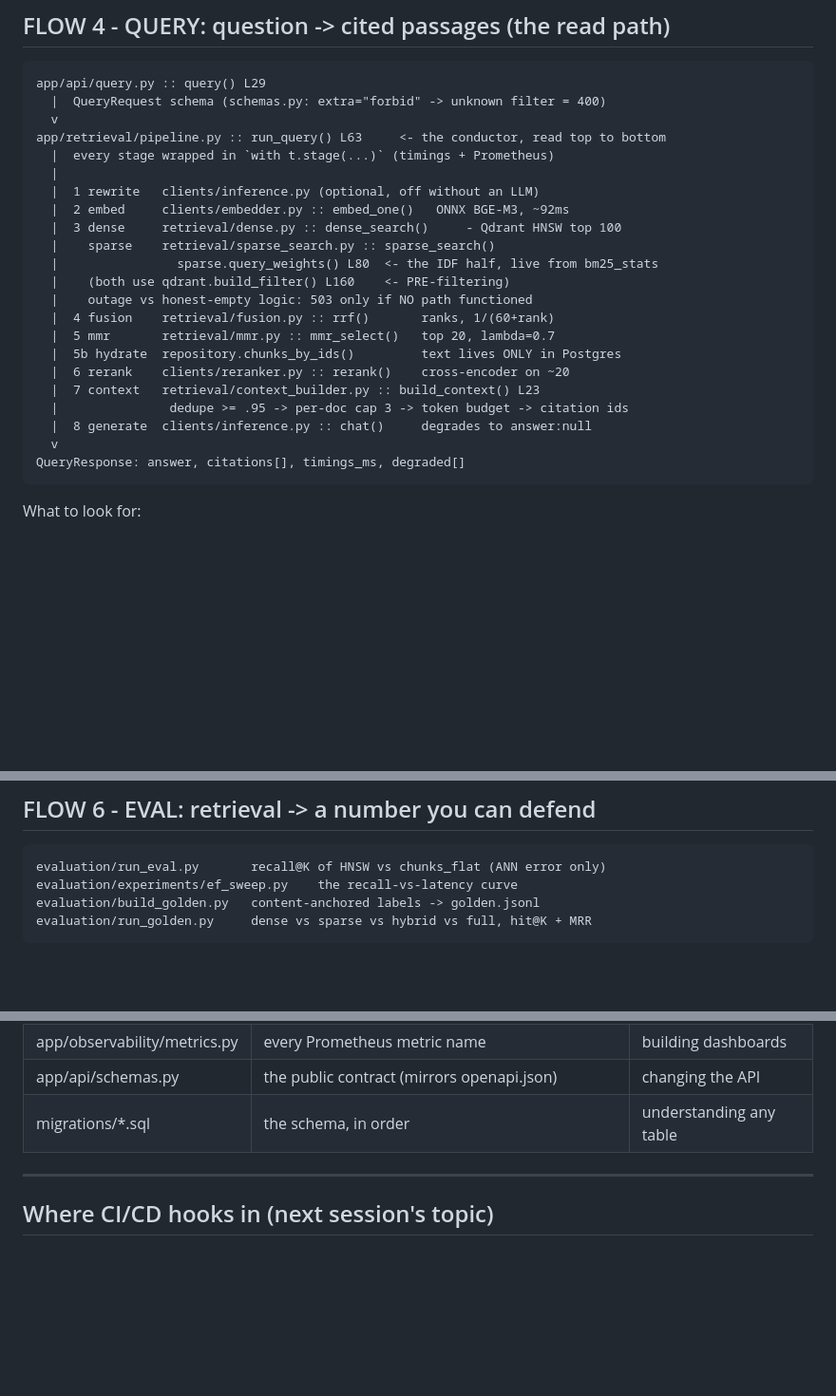
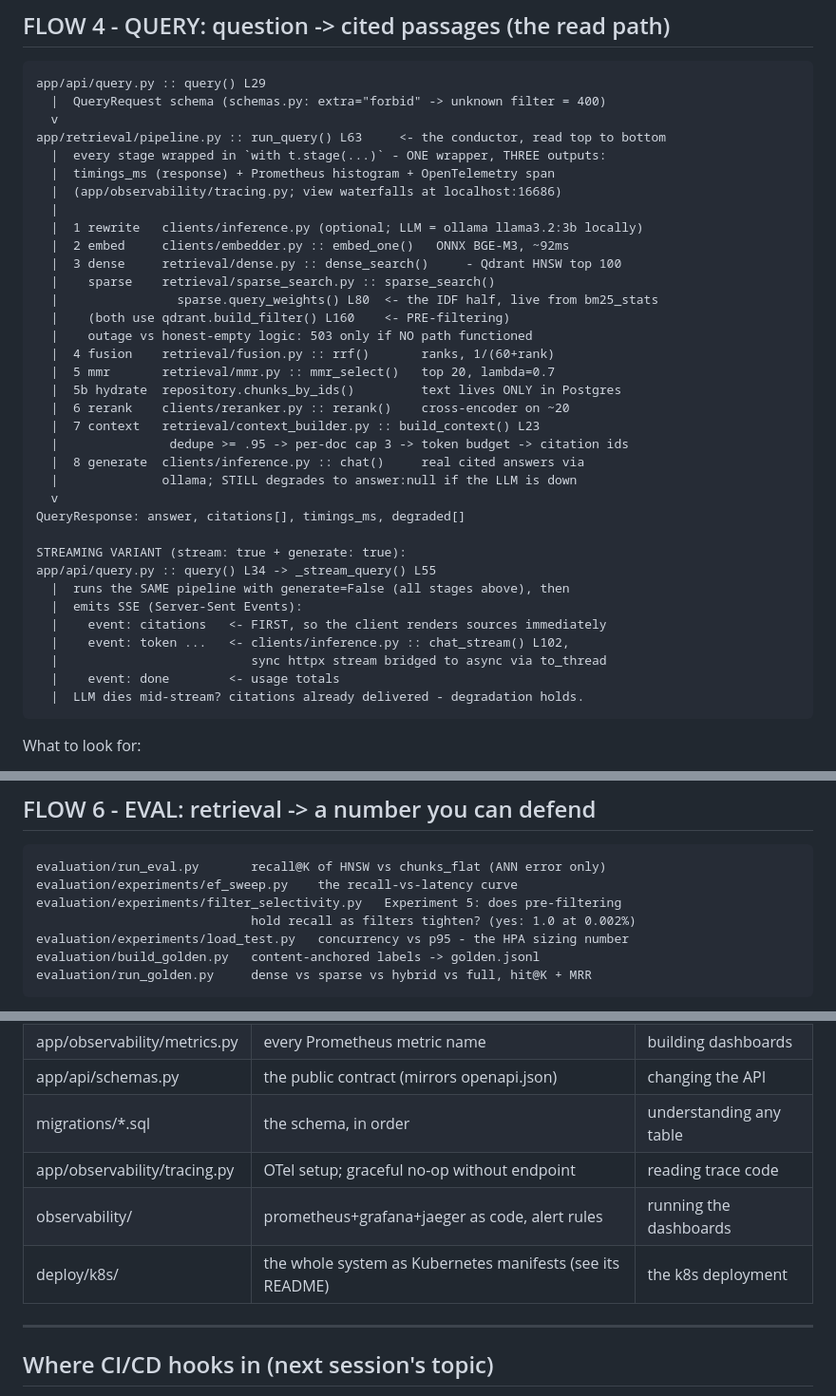
Before and after one commit to iamchenchu/Advanced-RAG-filings-to-answers, a Markdown page: Read_Code.md, 3 parts joined by grey strips. Shown at 95% size. Rendered like a GitHub page; blank space fills up the shorter version.

Commit message:
Read_Code: update for streaming, tracing, k8s, new experiments

````diff
--- a/Read_Code.md
+++ b/Read_Code.md
@@ -162,9 +162,11 @@ app/api/query.py :: query() L29
   |  QueryRequest schema (schemas.py: extra="forbid" -> unknown filter = 400)
   v
 app/retrieval/pipeline.py :: run_query() L63     <- the conductor, read top to bottom
-  |  every stage wrapped in `with t.stage(...)` (timings + Prometheus)
+  |  every stage wrapped in `with t.stage(...)` - ONE wrapper, THREE outputs:
+  |  timings_ms (response) + Prometheus histogram + OpenTelemetry span
+  |  (app/observability/tracing.py; view waterfalls at localhost:16686)
   |
-  |  1 rewrite   clients/inference.py (optional, off without an LLM)
+  |  1 rewrite   clients/inference.py (optional; LLM = ollama llama3.2:3b locally)
   |  2 embed     clients/embedder.py :: embed_one()   ONNX BGE-M3, ~92ms
   |  3 dense     retrieval/dense.py :: dense_search()     - Qdrant HNSW top 100
   |    sparse    retrieval/sparse_search.py :: sparse_search()
@@ -177,9 +179,20 @@ app/retrieval/pipeline.py :: run_query() L63     <- the conductor, read top to b
   |  6 rerank    clients/reranker.py :: rerank()    cross-encoder on ~20
   |  7 context   retrieval/context_builder.py :: build_context() L23
   |               dedupe >= .95 -> per-doc cap 3 -> token budget -> citation ids
-  |  8 generate  clients/inference.py :: chat()     degrades to answer:null
+  |  8 generate  clients/inference.py :: chat()     real cited answers via
+  |              ollama; STILL degrades to answer:null if the LLM is down
   v
 QueryResponse: answer, citations[], timings_ms, degraded[]
+
+STREAMING VARIANT (stream: true + generate: true):
+app/api/query.py :: query() L34 -> _stream_query() L55
+  |  runs the SAME pipeline with generate=False (all stages above), then
+  |  emits SSE (Server-Sent Events):
+  |    event: citations   <- FIRST, so the client renders sources immediately
+  |    event: token ...   <- clients/inference.py :: chat_stream() L102,
+  |                          sync httpx stream bridged to async via to_thread
+  |    event: done        <- usage totals
+  |  LLM dies mid-stream? citations already delivered - degradation holds.
 ```
 
 What to look for:
@@ -222,6 +235,9 @@ markers silently skipped 4,000 chunks; a consistency count caught it).
 ```
 evaluation/run_eval.py       recall@K of HNSW vs chunks_flat (ANN error only)
 evaluation/experiments/ef_sweep.py    the recall-vs-latency curve
+evaluation/experiments/filter_selectivity.py   Experiment 5: does pre-filtering
+                             hold recall as filters tighten? (yes: 1.0 at 0.002%)
+evaluation/experiments/load_test.py   concurrency vs p95 - the HPA sizing number
 evaluation/build_golden.py   content-anchored labels -> golden.jsonl
 evaluation/run_golden.py     dense vs sparse vs hybrid vs full, hit@K + MRR
 ```
@@ -242,6 +258,9 @@ invalidates them.
 | app/observability/metrics.py | every Prometheus metric name | building dashboards |
 | app/api/schemas.py | the public contract (mirrors openapi.json) | changing the API |
 | migrations/*.sql | the schema, in order | understanding any table |
+| app/observability/tracing.py | OTel setup; graceful no-op without endpoint | reading trace code |
+| observability/ | prometheus+grafana+jaeger as code, alert rules | running the dashboards |
+| deploy/k8s/ | the whole system as Kubernetes manifests (see its README) | the k8s deployment |
 
 ---
 
````
